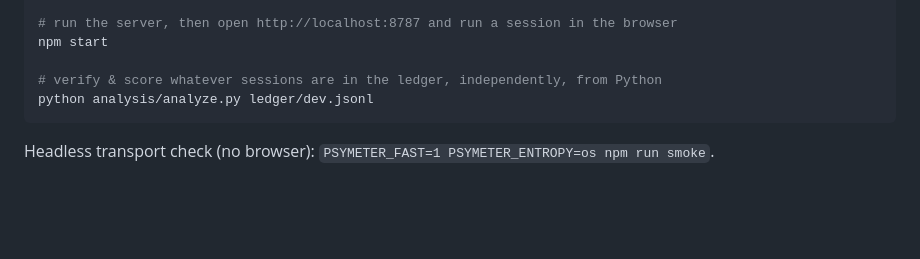
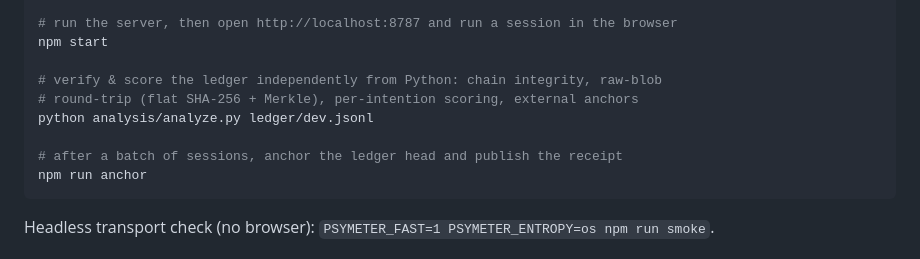
Before and after one commit to psimeter/psimeter, a Markdown page: README.md, the part around the change. Drawn GitHub-style; blank space fills up the shorter version.

````diff
--- a/README.md
+++ b/README.md
@@ -58,8 +58,12 @@ cargo build --release --manifest-path packages/entropy-provider/Cargo.toml
 # run the server, then open http://localhost:8787 and run a session in the browser
 npm start
 
-# verify & score whatever sessions are in the ledger, independently, from Python
+# verify & score the ledger independently from Python: chain integrity, raw-blob
+# round-trip (flat SHA-256 + Merkle), per-intention scoring, external anchors
 python analysis/analyze.py ledger/dev.jsonl
+
+# after a batch of sessions, anchor the ledger head and publish the receipt
+npm run anchor
 ```
 
 Headless transport check (no browser): `PSYMETER_FAST=1 PSYMETER_ENTROPY=os npm run smoke`.
````
Also changed, not shown: docs/SPECIFICATION.md (+16 -0 lines).
